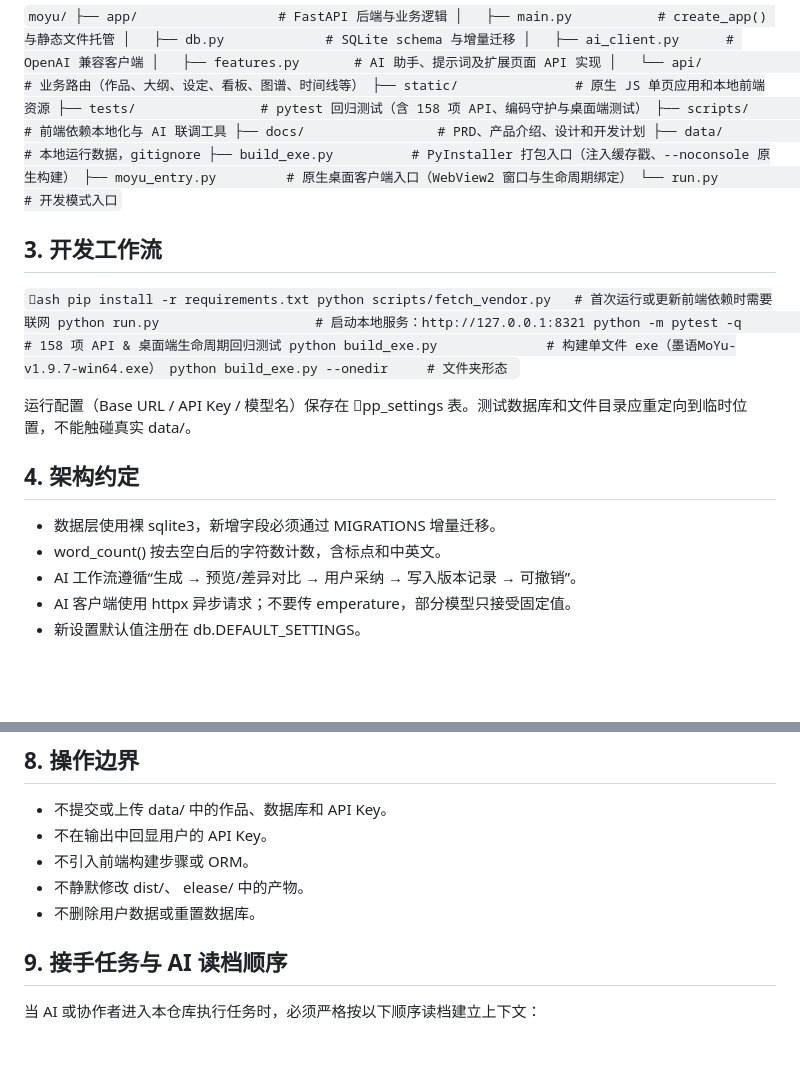
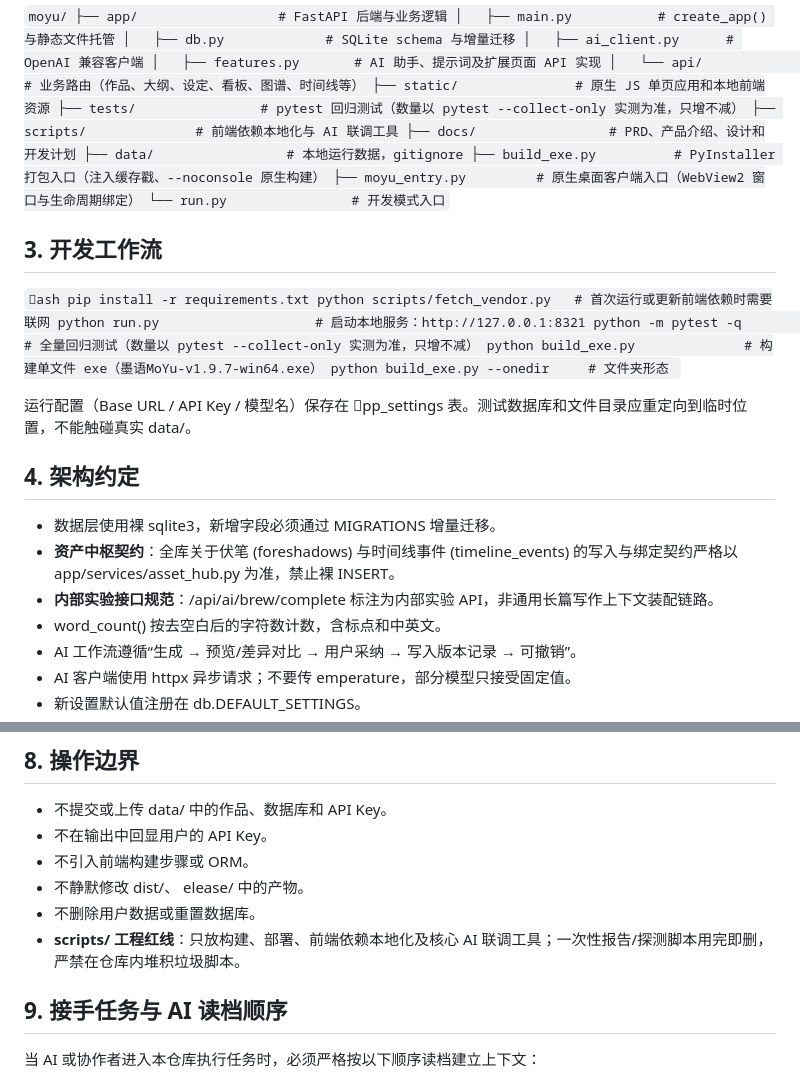
Before and after one commit to GitHubAres/MoYu, a Markdown page: AGENTS.md, 2 parts joined by grey strips. Rendered like a GitHub page; blank space fills up the shorter version.

Commit message:
docs(P3): AGENTS.md规范与资产中枢契约同步，计划书执行记录归档

```diff
--- a/AGENTS.md
+++ b/AGENTS.md
@@ -19,7 +19,7 @@ moyu/
 │   ├── features.py       # AI 助手、提示词及扩展页面 API 实现
 │   └── api/              # 业务路由（作品、大纲、设定、看板、图谱、时间线等）
 ├── static/               # 原生 JS 单页应用和本地前端资源
-├── tests/                # pytest 回归测试（含 158 项 API、编码守护与桌面端测试）
+├── tests/                # pytest 回归测试（数量以 pytest --collect-only 实测为准，只增不减）
 ├── scripts/              # 前端依赖本地化与 AI 联调工具
 ├── docs/                 # PRD、产品介绍、设计和开发计划
 ├── data/                 # 本地运行数据，gitignore
@@ -34,7 +34,7 @@ moyu/
 pip install -r requirements.txt
 python scripts/fetch_vendor.py   # 首次运行或更新前端依赖时需要联网
 python run.py                    # 启动本地服务：http://127.0.0.1:8321
-python -m pytest -q              # 158 项 API & 桌面端生命周期回归测试
+python -m pytest -q              # 全量回归测试（数量以 pytest --collect-only 实测为准，只增不减）
 python build_exe.py              # 构建单文件 exe（墨语MoYu-v1.9.7-win64.exe）
 python build_exe.py --onedir     # 文件夹形态
 `
@@ -44,6 +44,8 @@ python build_exe.py --onedir     # 文件夹形态
 ## 4. 架构约定
 
 - 数据层使用裸 sqlite3，新增字段必须通过 MIGRATIONS 增量迁移。
+- **资产中枢契约**：全库关于伏笔 (foreshadows) 与时间线事件 (timeline_events) 的写入与绑定契约严格以 app/services/asset_hub.py 为准，禁止裸 INSERT。
+- **内部实验接口规范**：/api/ai/brew/complete 标注为内部实验 API，非通用长篇写作上下文装配链路。
 - word_count() 按去空白后的字符数计数，含标点和中英文。
 - AI 工作流遵循“生成 → 预览/差异对比 → 用户采纳 → 写入版本记录 → 可撤销”。
 - AI 客户端使用 httpx 异步请求；不要传 	emperature，部分模型只接受固定值。
@@ -93,6 +95,7 @@ moyu/ 是本地版主项目；上级目录的 moyu-cloud/ 是独立部署变体
 - 不静默修改 dist/、
 elease/ 中的产物。
 - 不删除用户数据或重置数据库。
+- **scripts/ 工程红线**：只放构建、部署、前端依赖本地化及核心 AI 联调工具；一次性报告/探测脚本用完即删，严禁在仓库内堆积垃圾脚本。
 
 ## 9. 接手任务与 AI 读档顺序
 
```
Also changed, not shown: docs/墨语MoYu_资产中枢修复计划书.md (+55 -0 lines).
